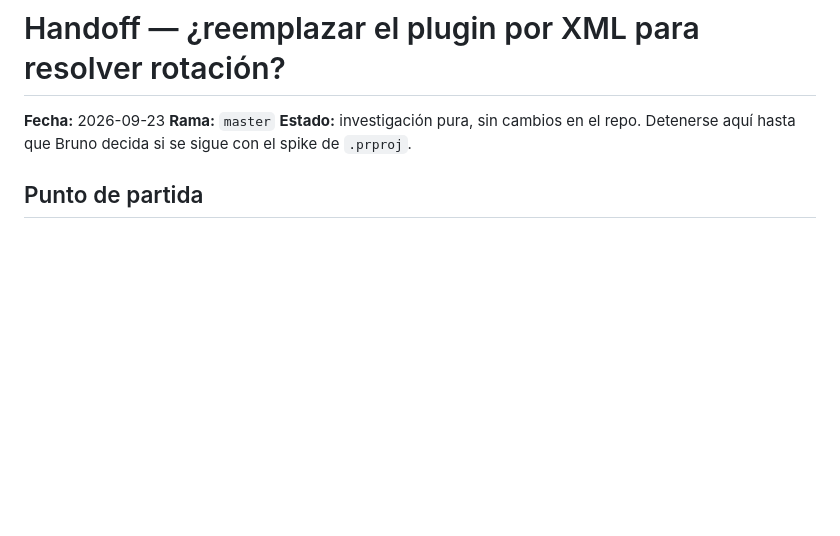
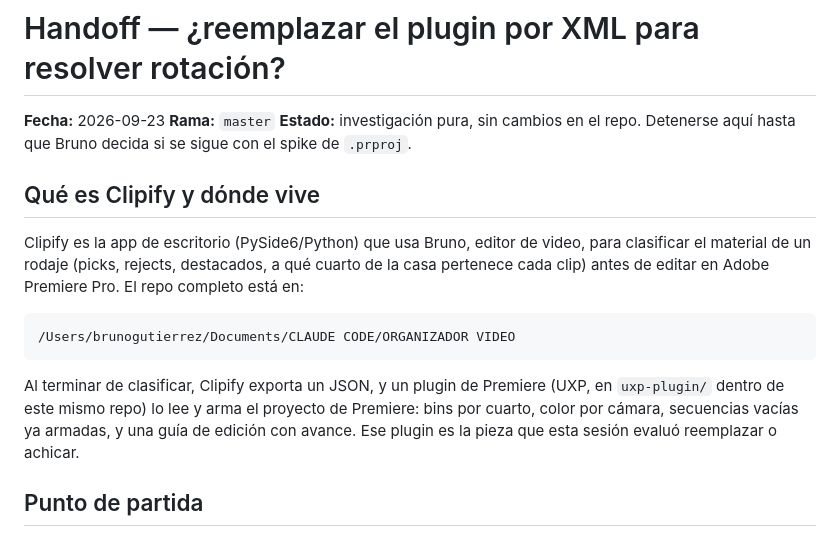
Before and after one commit to inmueblesaudiovisuales-dev/clasificador-video, a Markdown page: docs/superpowers/HANDOFF-2026-09-23-orientacion-vertical-sin-plugin.md, the part around the change. GitHub-like rendering; blank space fills up the shorter version.

Commit message:
Agregar contexto de qué es Clipify y dónde vive al handoff de rotación
Co-Authored-By: Claude Sonnet 5 <noreply@anthropic.com>

````diff
--- a/docs/superpowers/HANDOFF-2026-09-23-orientacion-vertical-sin-plugin.md
+++ b/docs/superpowers/HANDOFF-2026-09-23-orientacion-vertical-sin-plugin.md
@@ -4,6 +4,23 @@
 **Rama:** `master`
 **Estado:** investigación pura, sin cambios en el repo. Detenerse aquí hasta
 que Bruno decida si se sigue con el spike de `.prproj`.
+
+## Qué es Clipify y dónde vive
+
+Clipify es la app de escritorio (PySide6/Python) que usa Bruno, editor de
+video, para clasificar el material de un rodaje (picks, rejects, destacados,
+a qué cuarto de la casa pertenece cada clip) antes de editar en Adobe
+Premiere Pro. El repo completo está en:
+
+```
+/Users/brunogutierrez/Documents/CLAUDE CODE/ORGANIZADOR VIDEO
+```
+
+Al terminar de clasificar, Clipify exporta un JSON, y un plugin de Premiere
+(UXP, en `uxp-plugin/` dentro de este mismo repo) lo lee y arma el proyecto
+de Premiere: bins por cuarto, color por cámara, secuencias vacías ya
+armadas, y una guía de edición con avance. Ese plugin es la pieza que esta
+sesión evaluó reemplazar o achicar.
 
 ## Punto de partida
 
````
